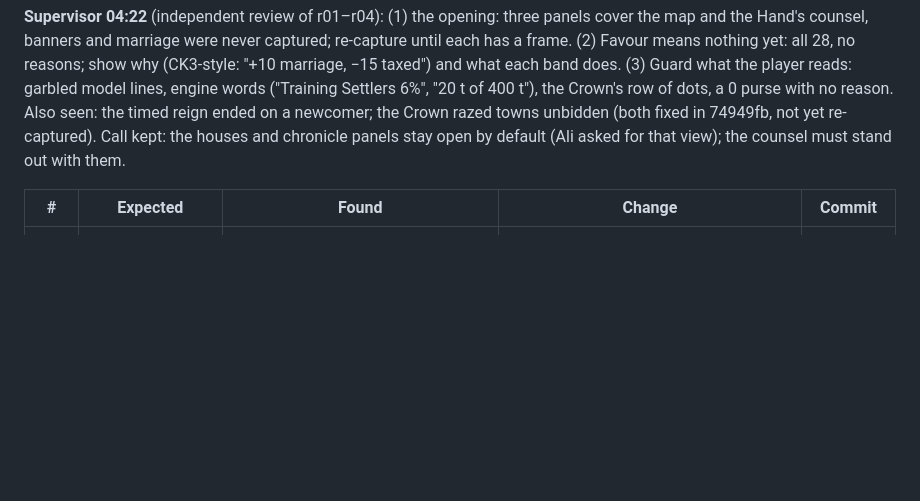
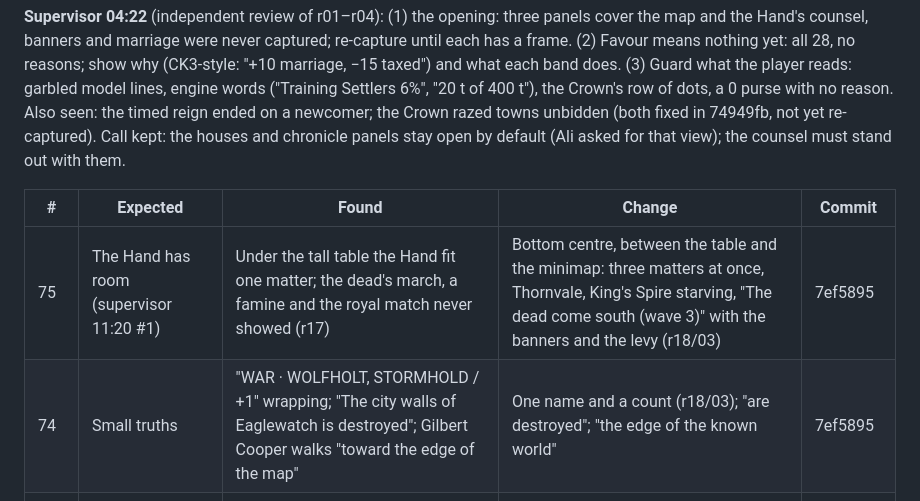
Before and after one commit to off-grid-ai/game-of-crowns, a Markdown page: docs/PLAY_LEDGER.md, the part around the change. Rendered like a GitHub page; blank space fills up the shorter version.

Commit message:
Play ledger: round 18 (the Hand at the bottom centre) and its frames

```diff
--- a/docs/PLAY_LEDGER.md
+++ b/docs/PLAY_LEDGER.md
@@ -28,6 +28,8 @@ How a round is played: `realm/tools/play/*.play` scenarios feed real input (keys
 
 | # | Expected | Found | Change | Commit |
 |---|---|---|---|---|
+| 75 | The Hand has room (supervisor 11:20 #1) | Under the tall table the Hand fit one matter; the dead's march, a famine and the royal match never showed (r17) | Bottom centre, between the table and the minimap: three matters at once, Thornvale, King's Spire starving, "The dead come south (wave 3)" with the banners and the levy (r18/03) | 7ef5895 |
+| 74 | Small truths | "WAR · WOLFHOLT, STORMHOLD / +1" wrapping; "The city walls of Eaglewatch is destroyed"; Gilbert Cooper walks "toward the edge of the map" | One name and a count (r18/03); "are destroyed"; "the edge of the known world" | 7ef5895 |
 | 73 | One line per house | War lists wrapped to three lines ("WAR · GOLDCREST, THORNVALE, SUNSPIRE, THE CROWN"), the table grew, the Hand had room for one matter (r17/02) | Two names and a count, all on hover (r17/07). The Hand still shows only its gravest matter at this screen size; the royal match for warring houses waits below it. Open: room for a second matter | d6c165f |
 | 72 | "WAR · THE CROWN" means an enemy (supervisor 10:35 #3) | Wolfholt at 68, just given a town by the King, read "WAR · … THE CROWN" (r16/02) | The engine's war with the Crown isn't shown on a loyal house's row (35 and up); the Crown's row is clean of them (r17/05) | f3b2ad8 |
 | 71 | A third answer after a march (supervisor 09:50 #2, 10:35 #2) | Pardon (cheap) or a town (drives them to 0) | Take their heir as your ward: −5, and the house cannot rise for five years | f3b2ad8 |
```
Also changed, not shown: docs/play/r18-hand/01-hand-centre.jpg (added), docs/play/r18-hand/02-match.jpg (added), docs/play/r18-hand/03-hand-centre.jpg (added).
